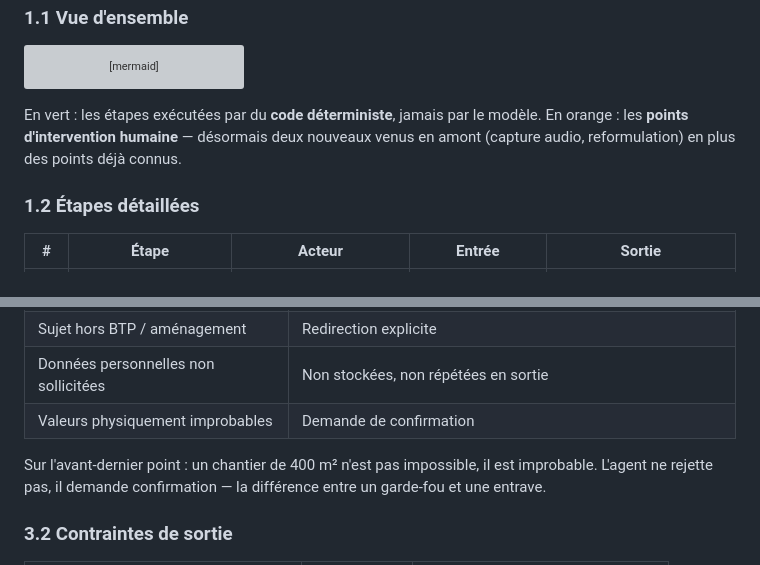
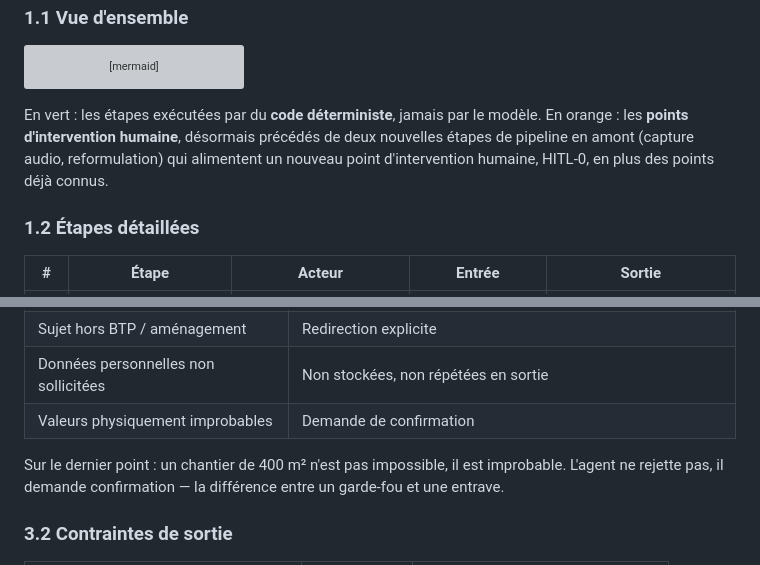
Before and after one commit to M-CHADLI/assistant-devis-btp, a Markdown page: docs/DISPOSITIF_AGENT.md, 2 parts joined by grey strips. GitHub-like rendering; grey boxes are pictures that could not be loaded.

Commit message:
docs: corrige deux imprécisions relevées par la revue finale de branche
- "avant-dernier" -> "dernier" (l'exemple des 400 m² porte sur la dernière
  ligne du tableau des contrôles d'entrée, pas l'avant-dernière)
- légende du flux corrigée : un seul nouveau point d'intervention humaine
  (HITL-0), pas deux, alimenté par deux nouvelles étapes de pipeline

Co-Authored-By: Claude Sonnet 5 <noreply@anthropic.com>

````diff
--- a/docs/DISPOSITIF_AGENT.md
+++ b/docs/DISPOSITIF_AGENT.md
@@ -68,8 +68,9 @@ flowchart TD
 ```
 
 En vert : les étapes exécutées par du **code déterministe**, jamais par le modèle. En orange :
-les **points d'intervention humaine** — désormais deux nouveaux venus en amont (capture audio,
-reformulation) en plus des points déjà connus.
+les **points d'intervention humaine**, désormais précédés de deux nouvelles étapes de pipeline
+en amont (capture audio, reformulation) qui alimentent un nouveau point d'intervention humaine,
+HITL-0, en plus des points déjà connus.
 
 ### 1.2 Étapes détaillées
 
@@ -251,7 +252,7 @@ côté code, jamais uniquement dans le prompt.
 | Données personnelles non sollicitées | Non stockées, non répétées en sortie |
 | Valeurs physiquement improbables | Demande de confirmation |
 
-Sur l'avant-dernier point : un chantier de 400 m² n'est pas impossible, il est improbable.
+Sur le dernier point : un chantier de 400 m² n'est pas impossible, il est improbable.
 L'agent ne rejette pas, il demande confirmation — la différence entre un garde-fou et une
 entrave.
 
````
